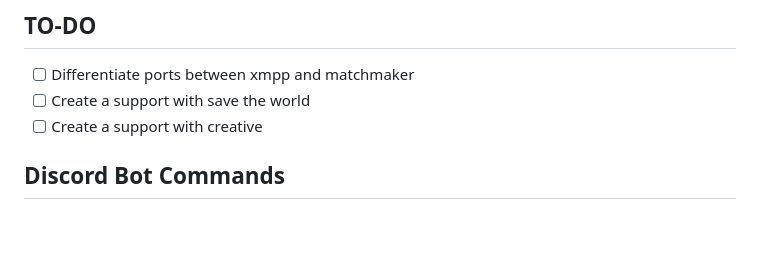
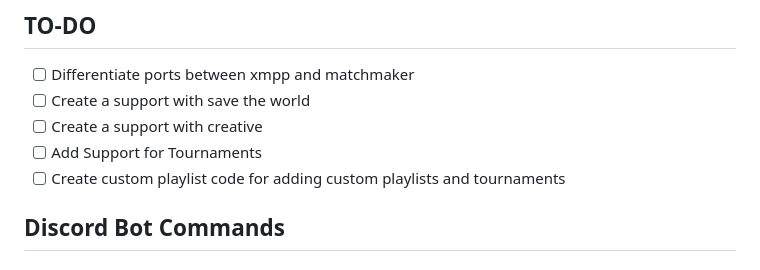
Before and after one commit to Project-Reload/Reload-Backend, a Markdown page: README.md, the part around the change. Drawn GitHub-style; blank space fills up the shorter version.

```diff
--- a/README.md
+++ b/README.md
@@ -63,6 +63,8 @@ Created by [Burlone](https://github.com/burlone0), This is a modded backend, all
 - [ ] Differentiate ports between xmpp and matchmaker
 - [ ] Create a support with save the world
 - [ ] Create a support with creative
+- [ ] Add Support for Tournaments
+- [ ] Create custom playlist code for adding custom playlists and tournaments
 
 ## Discord Bot Commands
 ### User Commands:
```
